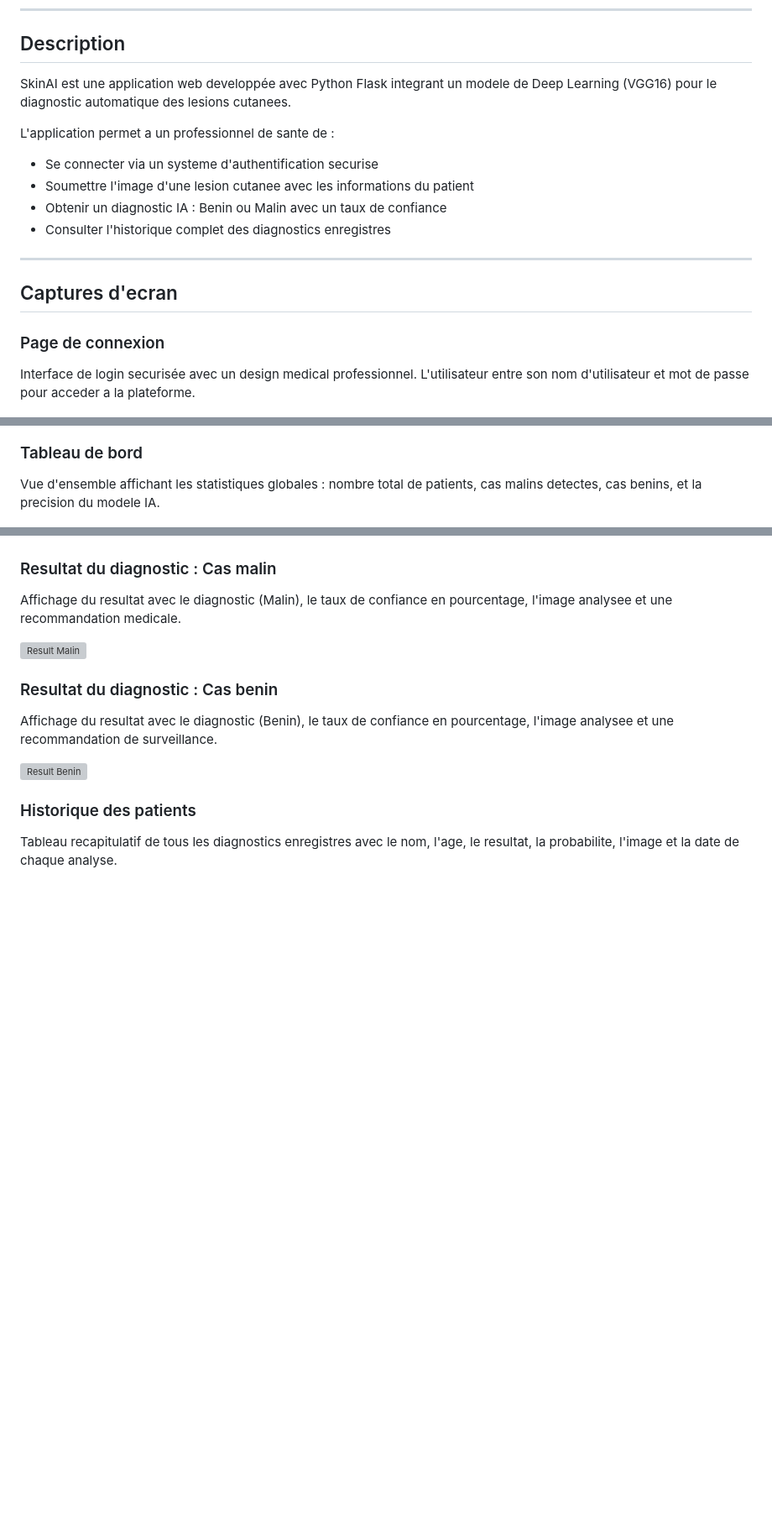
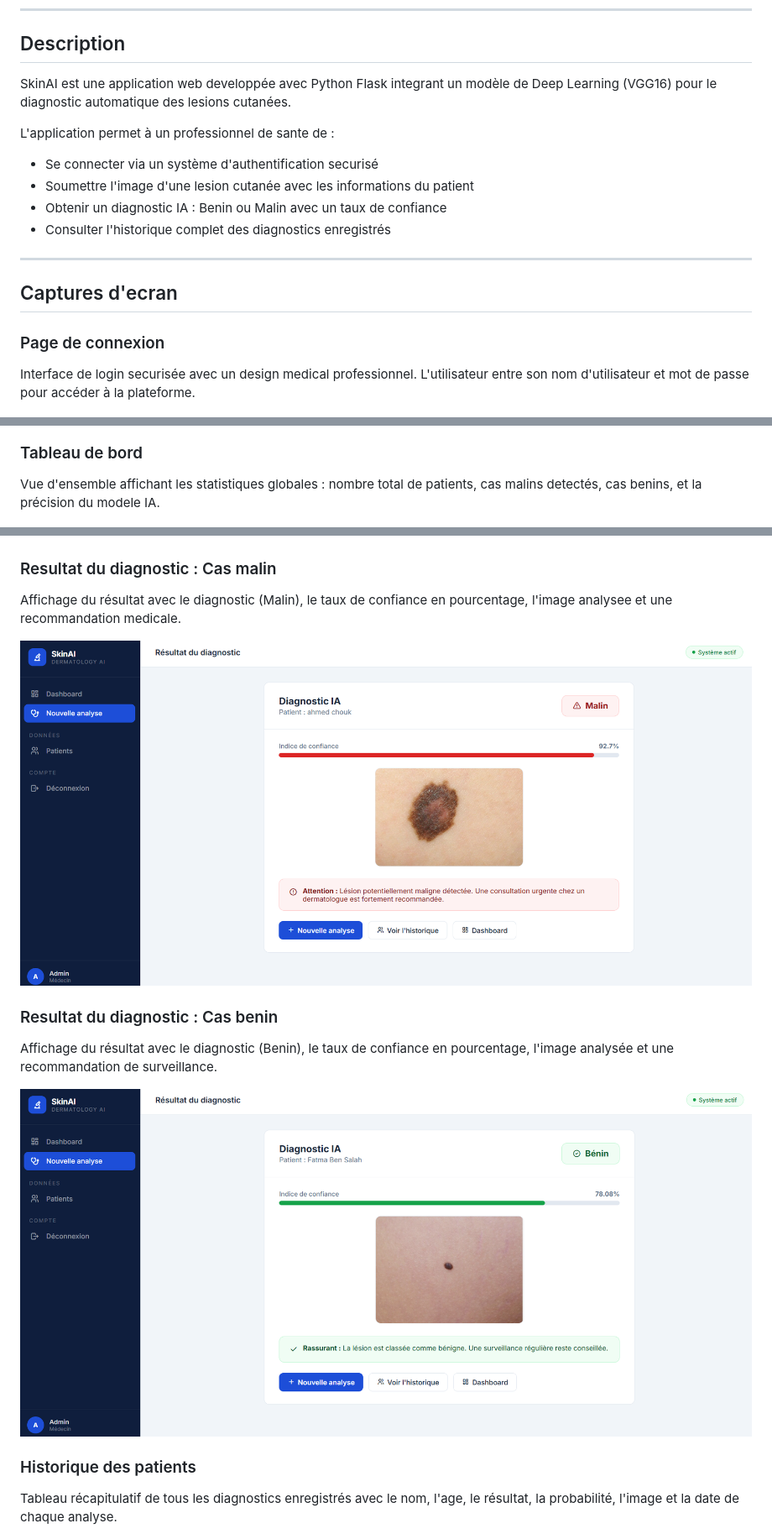
Before and after one commit to Elaa-03/SKIN_CANCER_APP, a Markdown page: README.md, 3 parts joined by grey strips. Shown at 84% size. Rendered like a GitHub page; blank space fills up the shorter version; grey boxes are pictures that could not be loaded.

```diff
--- a/README.md
+++ b/README.md
@@ -7,25 +7,25 @@ Réalisée par : Elaa Cherif
 
 ## Description
 
-SkinAI est une application web developpée avec Python Flask integrant un modele de Deep Learning (VGG16) pour le diagnostic automatique des lesions cutanees.
+SkinAI est une application web developpée avec Python Flask integrant un modèle de Deep Learning (VGG16) pour le diagnostic automatique des lesions cutanées.
 
-L'application permet a un professionnel de sante de :
-- Se connecter via un systeme d'authentification securise
-- Soumettre l'image d'une lesion cutanee avec les informations du patient
+L'application permet à un professionnel de sante de :
+- Se connecter via un système d'authentification securisé
+- Soumettre l'image d'une lesion cutanée avec les informations du patient
 - Obtenir un diagnostic IA : Benin ou Malin avec un taux de confiance
-- Consulter l'historique complet des diagnostics enregistres
+- Consulter l'historique complet des diagnostics enregistrés
 
 ---
 
 ## Captures d'ecran
 
 ### Page de connexion
-Interface de login securisée avec un design medical professionnel. L'utilisateur entre son nom d'utilisateur et mot de passe pour acceder a la plateforme.
+Interface de login securisée avec un design medical professionnel. L'utilisateur entre son nom d'utilisateur et mot de passe pour accéder à la plateforme.
 
 ![Login](screenshots/login.png)
 
 ### Tableau de bord
-Vue d'ensemble affichant les statistiques globales : nombre total de patients, cas malins detectes, cas benins, et la precision du modele IA.
+Vue d'ensemble affichant les statistiques globales : nombre total de patients, cas malins detectés, cas benins, et la précision du modele IA.
 
 ![Dashboard](screenshots/dashboard.png)
 
@@ -35,17 +35,17 @@ Formulaire permettant de saisir les informations du patient (nom, age) et de tel
 ![Predict](screenshots/predict.png)
 
 ### Resultat du diagnostic : Cas malin
-Affichage du resultat avec le diagnostic (Malin), le taux de confiance en pourcentage, l'image analysee et une recommandation medicale.
+Affichage du résultat avec le diagnostic (Malin), le taux de confiance en pourcentage, l'image analysee et une recommandation medicale.
 
-![Result Malin](screenshots/result_malin.png)
+![Result Malin](screenshots/result_malignant.png)
 
 ### Resultat du diagnostic : Cas benin
-Affichage du resultat avec le diagnostic (Benin), le taux de confiance en pourcentage, l'image analysee et une recommandation de surveillance.
+Affichage du résultat avec le diagnostic (Benin), le taux de confiance en pourcentage, l'image analysée et une recommandation de surveillance.
 
-![Result Benin](screenshots/result_benin.png)
+![Result Benin](screenshots/result_benign.png)
 
 ### Historique des patients
-Tableau recapitulatif de tous les diagnostics enregistres avec le nom, l'age, le resultat, la probabilite, l'image et la date de chaque analyse.
+Tableau récapitulatif de tous les diagnostics enregistrés avec le nom, l'age, le résultat, la probabilité, l'image et la date de chaque analyse.
 
 ![Patients](screenshots/patients.png)
 
```
Also changed, not shown: other parts of README.md (+2 -2 lines).
